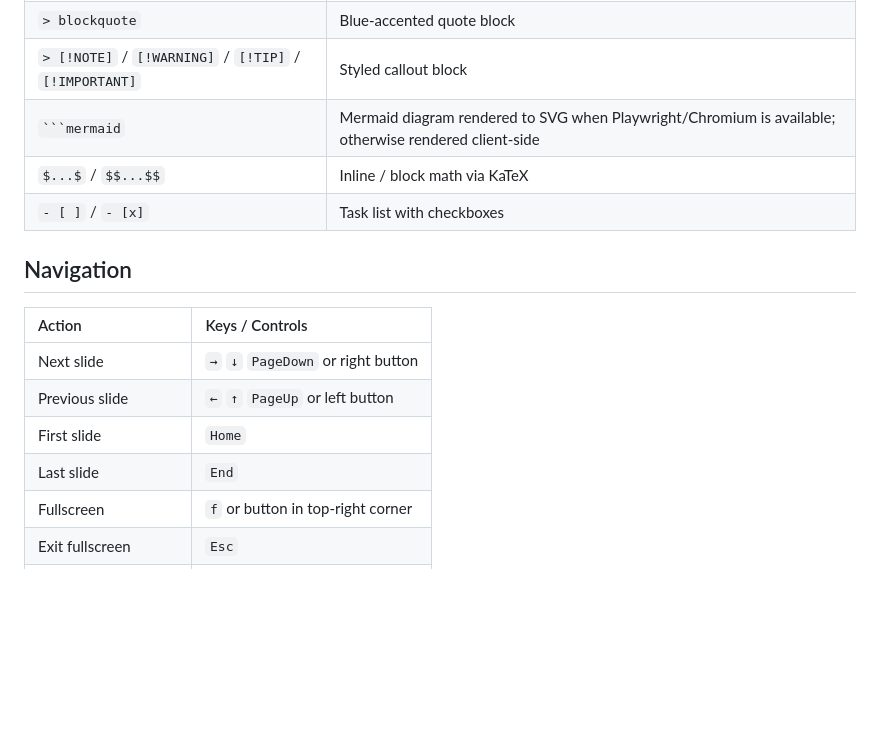
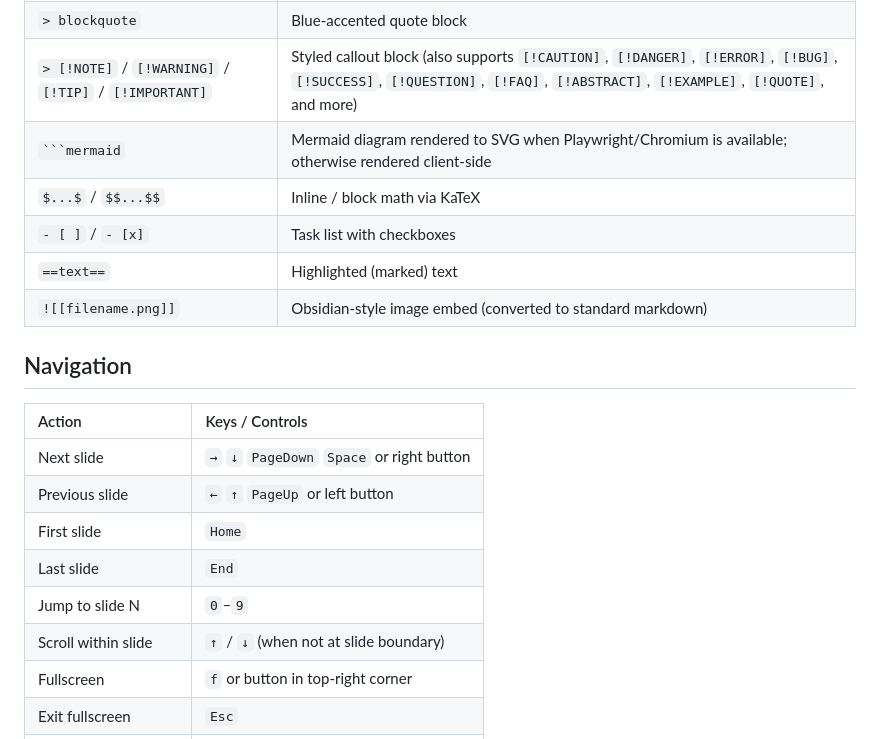
Before and after one commit to yanwei/md2ppt, a Markdown page: README.md, the part around one of its changes. Rendered like a GitHub page; blank space fills up the shorter version.

````diff
--- a/README.md
+++ b/README.md
@@ -245,19 +248,23 @@ Multiple images (side by side):
 | `![alt](url)` | Embedded image |
 | Multiple `![...]` on consecutive lines | Side-by-side image row |
 | `> blockquote` | Blue-accented quote block |
-| `> [!NOTE]` / `[!WARNING]` / `[!TIP]` / `[!IMPORTANT]` | Styled callout block |
+| `> [!NOTE]` / `[!WARNING]` / `[!TIP]` / `[!IMPORTANT]` | Styled callout block (also supports `[!CAUTION]`, `[!DANGER]`, `[!ERROR]`, `[!BUG]`, `[!SUCCESS]`, `[!QUESTION]`, `[!FAQ]`, `[!ABSTRACT]`, `[!EXAMPLE]`, `[!QUOTE]`, and more) |
 | ` ```mermaid ` | Mermaid diagram rendered to SVG when Playwright/Chromium is available; otherwise rendered client-side |
 | `$...$` / `$$...$$` | Inline / block math via KaTeX |
 | `- [ ]` / `- [x]` | Task list with checkboxes |
+| `==text==` | Highlighted (marked) text |
+| `![[filename.png]]` | Obsidian-style image embed (converted to standard markdown) |
 
 ## Navigation
 
 | Action | Keys / Controls |
 |:-------|:----------------|
-| Next slide | `→` `↓` `PageDown` or right button |
+| Next slide | `→` `↓` `PageDown` `Space` or right button |
 | Previous slide | `←` `↑` `PageUp` or left button |
 | First slide | `Home` |
 | Last slide | `End` |
+| Jump to slide N | `0`–`9` |
+| Scroll within slide | `↑` / `↓` (when not at slide boundary) |
 | Fullscreen | `f` or button in top-right corner |
 | Exit fullscreen | `Esc` |
 | Toggle dark mode | `m` |
````
Also changed, not shown: other parts of README.md (+8 -5 lines).
